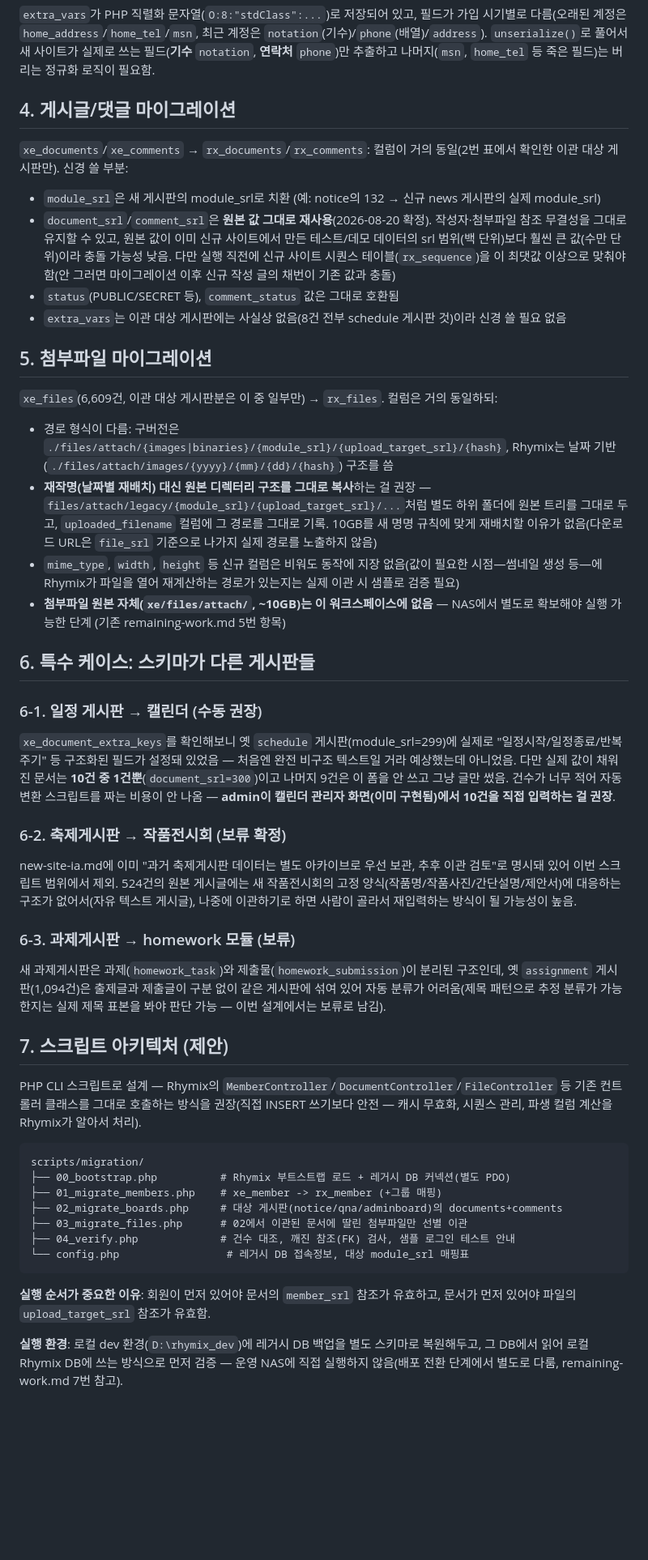
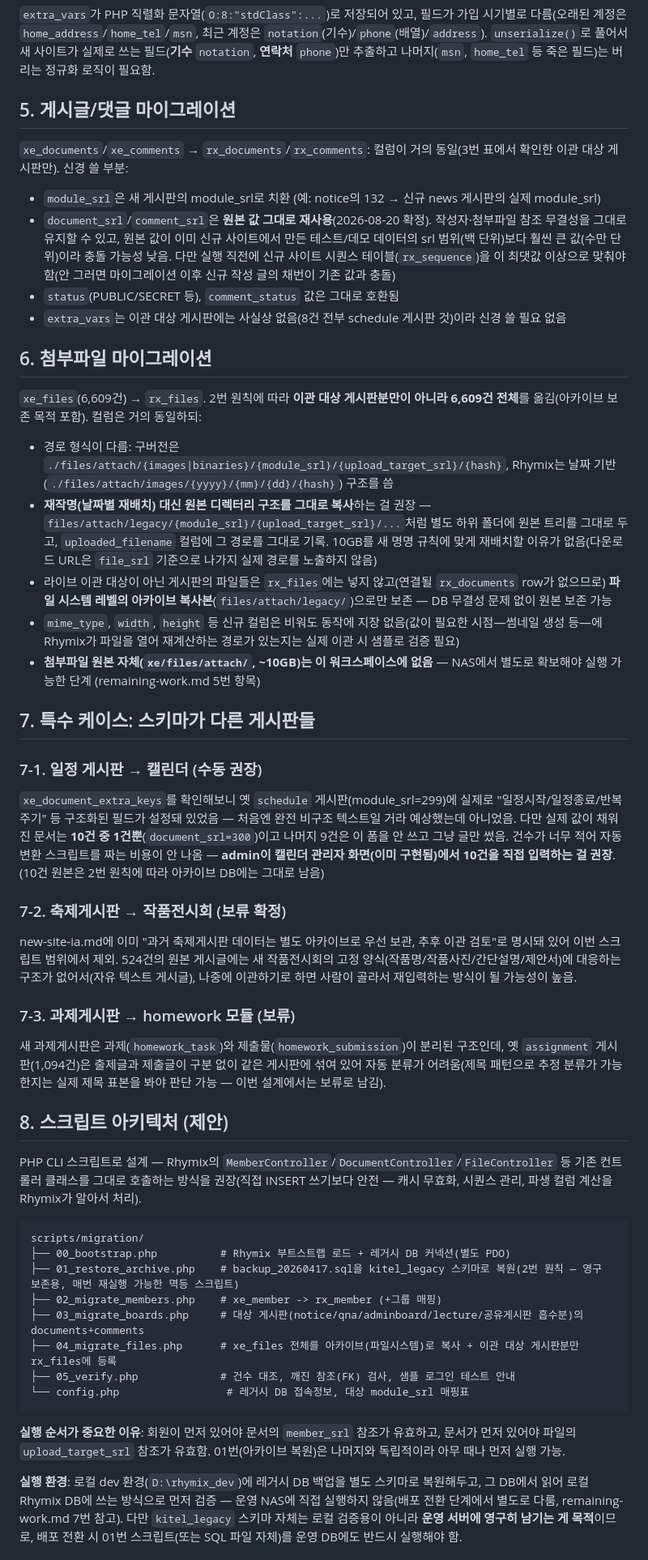
Before and after one commit to Edwin29/Kitel_Web_Migration, a Markdown page: docs/data-migration-plan.md, the part around one of its changes. Shown at 81% size. GitHub-like rendering; blank space fills up the shorter version.

````diff
--- a/docs/data-migration-plan.md
+++ b/docs/data-migration-plan.md
@@ -79,48 +88,50 @@ Rhymix의 `Rhymix\Framework\Password` 클래스를 직접 열어 확인한 결
 ### 커스텀 필드
 `extra_vars`가 PHP 직렬화 문자열(`O:8:"stdClass":...`)로 저장되어 있고, 필드가 가입 시기별로 다름(오래된 계정은 `home_address`/`home_tel`/`msn`, 최근 계정은 `notation`(기수)/`phone`(배열)/`address`). `unserialize()`로 풀어서 새 사이트가 실제로 쓰는 필드(**기수** `notation`, **연락처** `phone`)만 추출하고 나머지(`msn`, `home_tel` 등 죽은 필드)는 버리는 정규화 로직이 필요함.
 
-## 4. 게시글/댓글 마이그레이션
+## 5. 게시글/댓글 마이그레이션
 
-`xe_documents`/`xe_comments` → `rx_documents`/`rx_comments`: 컬럼이 거의 동일(2번 표에서 확인한 이관 대상 게시판만). 신경 쓸 부분:
+`xe_documents`/`xe_comments` → `rx_documents`/`rx_comments`: 컬럼이 거의 동일(3번 표에서 확인한 이관 대상 게시판만). 신경 쓸 부분:
 - `module_srl`은 새 게시판의 module_srl로 치환 (예: notice의 132 → 신규 news 게시판의 실제 module_srl)
 - `document_srl`/`comment_srl`은 **원본 값 그대로 재사용**(2026-08-20 확정). 작성자·첨부파일 참조 무결성을 그대로 유지할 수 있고, 원본 값이 이미 신규 사이트에서 만든 테스트/데모 데이터의 srl 범위(백 단위)보다 훨씬 큰 값(수만 단위)이라 충돌 가능성 낮음. 다만 실행 직전에 신규 사이트 시퀀스 테이블(`rx_sequence`)을 이 최댓값 이상으로 맞춰야 함(안 그러면 마이그레이션 이후 신규 작성 글의 채번이 기존 값과 충돌)
 - `status`(PUBLIC/SECRET 등), `comment_status` 값은 그대로 호환됨
 - `extra_vars`는 이관 대상 게시판에는 사실상 없음(8건 전부 schedule 게시판 것)이라 신경 쓸 필요 없음
 
-## 5. 첨부파일 마이그레이션
+## 6. 첨부파일 마이그레이션
 
-`xe_files`(6,609건, 이관 대상 게시판분은 이 중 일부만) → `rx_files`. 컬럼은 거의 동일하되:
+`xe_files`(6,609건) → `rx_files`. 2번 원칙에 따라 **이관 대상 게시판분만이 아니라 6,609건 전체**를 옮김(아카이브 보존 목적 포함). 컬럼은 거의 동일하되:
 - 경로 형식이 다름: 구버전은 `./files/attach/{images|binaries}/{module_srl}/{upload_target_srl}/{hash}`, Rhymix는 날짜 기반(`./files/attach/images/{yyyy}/{mm}/{dd}/{hash}`) 구조를 씀
 - **재작명(날짜별 재배치) 대신 원본 디렉터리 구조를 그대로 복사**하는 걸 권장 — `files/attach/legacy/{module_srl}/{upload_target_srl}/...`처럼 별도 하위 폴더에 원본 트리를 그대로 두고, `uploaded_filename` 컬럼에 그 경로를 그대로 기록. 10GB를 새 명명 규칙에 맞게 재배치할 이유가 없음(다운로드 URL은 `file_srl` 기준으로 나가지 실제 경로를 노출하지 않음)
+- 라이브 이관 대상이 아닌 게시판의 파일들은 `rx_files`에는 넣지 않고(연결될 `rx_documents` row가 없으므로) **파일 시스템 레벨의 아카이브 복사본**(`files/attach/legacy/`)으로만 보존 — DB 무결성 문제 없이 원본 보존 가능
 - `mime_type`, `width`, `height` 등 신규 컬럼은 비워도 동작에 지장 없음(값이 필요한 시점—썸네일 생성 등—에 Rhymix가 파일을 열어 재계산하는 경로가 있는지는 실제 이관 시 샘플로 검증 필요)
-- **첨부파일 원본 자체(`xe/files/attach/`, ~10GB)는 이 워크스페이스에 없음** — NAS에서 별도로 확보해야 실행 가능한 단계 (기존 remaining-work.md 5번 항목)
+- **첨부파일 원본 자체(`xe/files/attach/`, ~10GB)는 이 워크스페이스에 없음** — NAS에서 별도로 확보해야 실행 가능한 단계 (remaining-work.md 5번 항목)
 
-## 6. 특수 케이스: 스키마가 다른 게시판들
+## 7. 특수 케이스: 스키마가 다른 게시판들
 
-### 6-1. 일정 게시판 → 캘린더 (수동 권장)
-`xe_document_extra_keys`를 확인해보니 옛 `schedule` 게시판(module_srl=299)에 실제로 "일정시작/일정종료/반복주기" 등 구조화된 필드가 설정돼 있었음 — 처음엔 완전 비구조 텍스트일 거라 예상했는데 아니었음. 다만 실제 값이 채워진 문서는 **10건 중 1건뿐**(`document_srl=300`)이고 나머지 9건은 이 폼을 안 쓰고 그냥 글만 썼음. 건수가 너무 적어 자동 변환 스크립트를 짜는 비용이 안 나옴 — **admin이 캘린더 관리자 화면(이미 구현됨)에서 10건을 직접 입력하는 걸 권장**.
+### 7-1. 일정 게시판 → 캘린더 (수동 권장)
+`xe_document_extra_keys`를 확인해보니 옛 `schedule` 게시판(module_srl=299)에 실제로 "일정시작/일정종료/반복주기" 등 구조화된 필드가 설정돼 있었음 — 처음엔 완전 비구조 텍스트일 거라 예상했는데 아니었음. 다만 실제 값이 채워진 문서는 **10건 중 1건뿐**(`document_srl=300`)이고 나머지 9건은 이 폼을 안 쓰고 그냥 글만 썼음. 건수가 너무 적어 자동 변환 스크립트를 짜는 비용이 안 나옴 — **admin이 캘린더 관리자 화면(이미 구현됨)에서 10건을 직접 입력하는 걸 권장**. (10건 원본은 2번 원칙에 따라 아카이브 DB에는 그대로 남음)
 
-### 6-2. 축제게시판 → 작품전시회 (보류 확정)
+### 7-2. 축제게시판 → 작품전시회 (보류 확정)
 new-site-ia.md에 이미 "과거 축제게시판 데이터는 별도 아카이브로 우선 보관, 추후 이관 검토"로 명시돼 있어 이번 스크립트 범위에서 제외. 524건의 원본 게시글에는 새 작품전시회의 고정 양식(작품명/작품사진/간단설명/제안서)에 대응하는 구조가 없어서(자유 텍스트 게시글), 나중에 이관하기로 하면 사람이 골라서 재입력하는 방식이 될 가능성이 높음.
 
-### 6-3. 과제게시판 → homework 모듈 (보류)
+### 7-3. 과제게시판 → homework 모듈 (보류)
 새 과제게시판은 과제(`homework_task`)와 제출물(`homework_submission`)이 분리된 구조인데, 옛 `assignment` 게시판(1,094건)은 출제글과 제출글이 구분 없이 같은 게시판에 섞여 있어 자동 분류가 어려움(제목 패턴으로 추정 분류가 가능한지는 실제 제목 표본을 봐야 판단 가능 — 이번 설계에서는 보류로 남김).
 
-## 7. 스크립트 아키텍처 (제안)
+## 8. 스크립트 아키텍처 (제안)
 
 PHP CLI 스크립트로 설계 — Rhymix의 `MemberController`/`DocumentController`/`FileController` 등 기존 컨트롤러 클래스를 그대로 호출하는 방식을 권장(직접 INSERT 쓰기보다 안전 — 캐시 무효화, 시퀀스 관리, 파생 컬럼 계산을 Rhymix가 알아서 처리).
 
 ```
 scripts/migration/
 ├── 00_bootstrap.php          # Rhymix 부트스트랩 로드 + 레거시 DB 커넥션(별도 PDO)
-├── 01_migrate_members.php    # xe_member -> rx_member (+그룹 매핑)
-├── 02_migrate_boards.php     # 대상 게시판(notice/qna/adminboard)의 documents+comments
-├── 03_migrate_files.php      # 02에서 이관된 문서에 딸린 첨부파일만 선별 이관
-├── 04_verify.php             # 건수 대조, 깨진 참조(FK) 검사, 샘플 로그인 테스트 안내
+├── 01_restore_archive.php    # backup_20260417.sql을 kitel_legacy 스키마로 복원(2번 원칙 — 영구 보존용, 매번 재실행 가능한 멱등 스크립트)
+├── 02_migrate_members.php    # xe_member -> rx_member (+그룹 매핑)
+├── 03_migrate_boards.php     # 대상 게시판(notice/qna/adminboard/lecture/공유게시판 흡수분)의 documents+comments
+├── 04_migrate_files.php      # xe_files 전체를 아카이브(파일시스템)로 복사 + 이관 대상 게시판분만 rx_files에 등록
+├── 05_verify.php             # 건수 대조, 깨진 참조(FK) 검사, 샘플 로그인 테스트 안내
 └── config.php                 # 레거시 DB 접속정보, 대상 module_srl 매핑표
 ```
 
-**실행 순서가 중요한 이유**: 회원이 먼저 있어야 문서의 `member_srl` 참조가 유효하고, 문서가 먼저 있어야 파일의 `upload_target_srl` 참조가 유효함.
+**실행 순서가 중요한 이유**: 회원이 먼저 있어야 문서의 `member_srl` 참조가 유효하고, 문서가 먼저 있어야 파일의 `upload_target_srl` 참조가 유효함. 01번(아카이브 복원)은 나머지와 독립적이라 아무 때나 먼저 실행 가능.
 
-**실행 환경**: 로컬 dev 환경(`D:\rhymix_dev`)에 레거시 DB 백업을 별도 스키마로 복원해두고, 그 DB에서 읽어 로컬 Rhymix DB에 쓰는 방식으로 먼저 검증 — 운영 NAS에 직접 실행하지 않음(배포 전환 단계에서 별도로 다룸, remaining-work.md 7번 참고).
+**실행 환경**: 로컬 dev 환경(`D:\rhymix_dev`)에 레거시 DB 백업을 별도 스키마로 복원해두고, 그 DB에서 읽어 로컬 Rhymix DB에 쓰는 방식으로 먼저 검증 — 운영 NAS에 직접 실행하지 않음(배포 전환 단계에서 별도로 다룸, remaining-work.md 7번 참고). 다만 `kitel_legacy` 스키마 자체는 로컬 검증용이 아니라 **운영 서버에 영구히 남기는 게 목적**이므로, 배포 전환 시 01번 스크립트(또는 SQL 파일 자체)를 운영 DB에도 반드시 실행해야 함.
 
````
Also changed, not shown: other parts of docs/data-migration-plan.md (+32 -22 lines).
